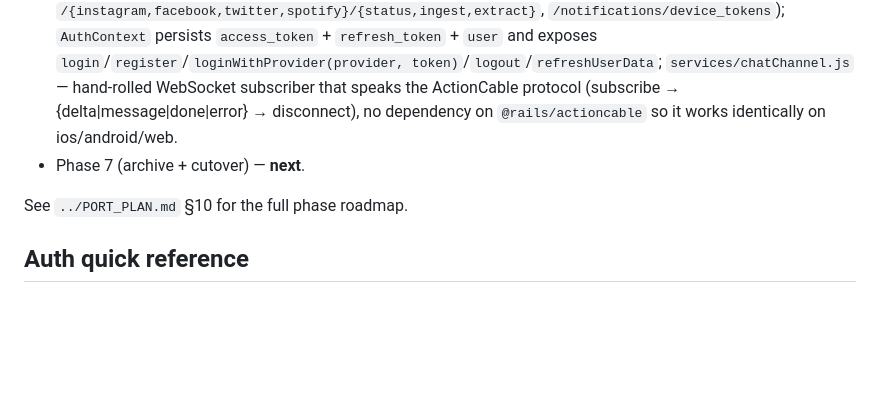
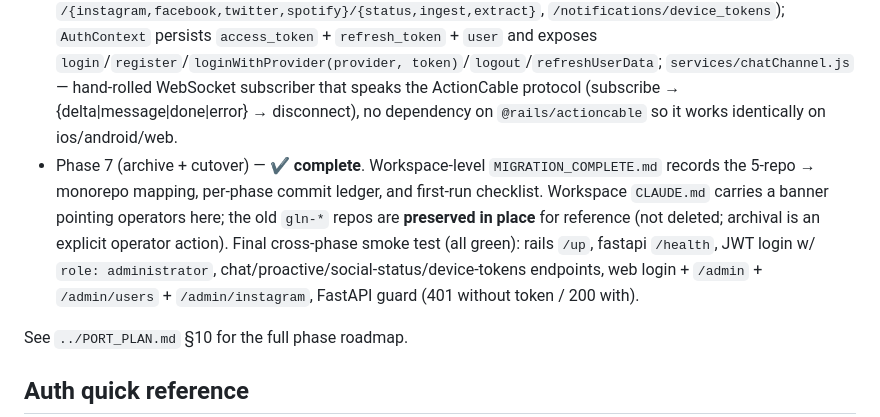
Before and after one commit to mchavarry-web/go_live_ai, a Markdown page: CLAUDE.md, the part around the change. Drawn GitHub-style; blank space fills up the shorter version.

Commit message:
Phase 7: archive + cutover docs; full-stack smoke verified
- Workspace-level MIGRATION_COMPLETE.md (at ../) maps the old 5-repo
  layout onto the monorepo, lists every phase commit, and gives a
  first-run checklist for a new dev.
- Workspace-level CLAUDE.md (at ../) gets a banner pointing to
  ./monorepo/ as the canonical location; the old-repo sections are
  kept for archaeological reference.
- monorepo/CLAUDE.md: Phase 7 marked complete; recorded the final
  cross-phase smoke test result (all green).

No code changes in this commit — old gln-* repos are preserved in
place; archiving them on the remote is an explicit operator action
(gh repo archive …).

```diff
--- a/CLAUDE.md
+++ b/CLAUDE.md
@@ -145,7 +145,7 @@ yarn lint && yarn test
 - Phase 5 (web admin) — **✔ complete**. `/admin` Hotwire pages under `Admin::AdminController` (Devise cookie session + `ensure_admin!` on `current_user.admin?`); rewritten `Admin::DashboardController#index` with go-live metrics (users/onboarded/admin count, conversations + messages + proactive count, per-provider social-connection totals, active device-token count, recent users, recent messages); `Admin::InstagramController#index` + `#extract` lists `SocialConnection.for("instagram")` with item counts + last-ingested timestamp, and a "Re-extraer" button that fires `ExtractInsightsJob` via `button_to`; admin nav updated to expose the Instagram panel; admin layout rebranded Go Live.
 - **Decisions applied** (post-Phase 5): single-role on `User` (migration `20260423000007` drops `roles`/`user_roles` tables and adds `users.role` string with default `user`); `omniauth` restored for **web flows** only (`omniauth-google-oauth2`/`-apple`/`-facebook`, all registered unconditionally in `devise.rb` so shared-link helpers stay defined even when env creds are blank); `Users::OmniauthCallbacksController` handles the redirect back via `User.from_omniauth`. Mobile API keeps its hand-rolled JWKS verifiers from Phase 1.
 - Phase 6 (Expo polish + web) — **✔ complete**. `app.config.js` gains `platforms: ['ios','android','web']`, `web: { bundler: 'metro', output: 'static' }`; env keys renamed `BASE_URL`→`API_URL` and `WS_URL`→`CABLE_URL`; `utils/platformConfig.js` exposes `getApiUrl/getCableUrl` (Android emulator auto-rewrites localhost → 10.0.2.2); `services/apiService.js` rewritten to match Rails' JWT token shape and endpoint paths (`/auth/sign_in`, `/auth/google|apple|facebook`, `/auth/refresh`, `/auth/me`, `/auth/sign_out`, `/onboarding/*`, `/chat/conversations`, `/chat/proactive-greeting`, per-platform `/{instagram,facebook,twitter,spotify}/{status,ingest,extract}`, `/notifications/device_tokens`); `AuthContext` persists `access_token` + `refresh_token` + `user` and exposes `login`/`register`/`loginWithProvider(provider, token)`/`logout`/`refreshUserData`; `services/chatChannel.js` — hand-rolled WebSocket subscriber that speaks the ActionCable protocol (subscribe → {delta|message|done|error} → disconnect), no dependency on `@rails/actioncable` so it works identically on ios/android/web.
-- Phase 7 (archive + cutover) — **next**.
+- Phase 7 (archive + cutover) — **✔ complete**. Workspace-level `MIGRATION_COMPLETE.md` records the 5-repo → monorepo mapping, per-phase commit ledger, and first-run checklist. Workspace `CLAUDE.md` carries a banner pointing operators here; the old `gln-*` repos are **preserved in place** for reference (not deleted; archival is an explicit operator action). Final cross-phase smoke test (all green): rails `/up`, fastapi `/health`, JWT login w/ `role: administrator`, chat/proactive/social-status/device-tokens endpoints, web login + `/admin` + `/admin/users` + `/admin/instagram`, FastAPI guard (401 without token / 200 with).
 
 See `../PORT_PLAN.md` §10 for the full phase roadmap.
 
```
